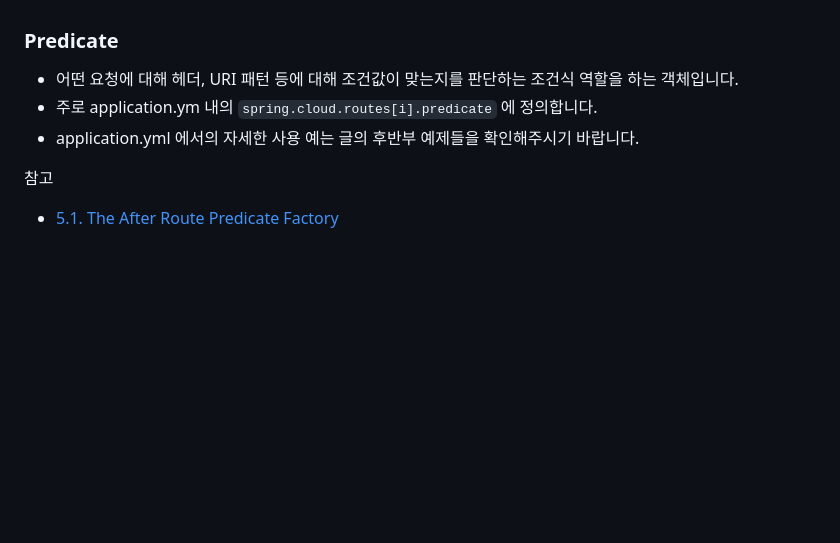
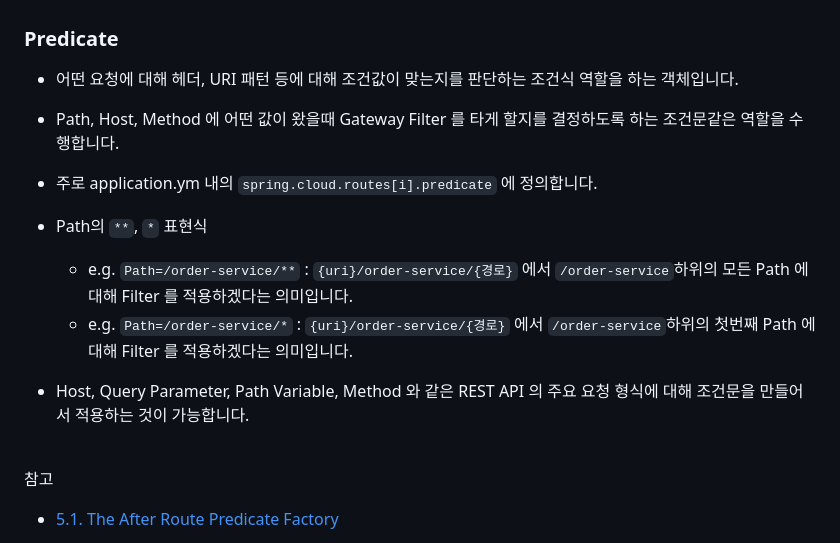
Before and after one commit to alpha3002025/memo, a Markdown page: spring-gateway/gateway-concept-and-basic-example-with-eureka.md, the part around the change printed below. GitHub-like rendering; blank space fills up the shorter version.

```diff
--- a/spring-gateway/gateway-concept-and-basic-example-with-eureka.md
+++ b/spring-gateway/gateway-concept-and-basic-example-with-eureka.md
@@ -150,8 +150,15 @@ Actuator API<br/>
 ### Predicate
 
 - 어떤 요청에 대해 헤더, URI 패턴 등에 대해 조건값이 맞는지를 판단하는 조건식 역할을 하는 객체입니다.
+- Path, Host, Method 에 어떤 값이 왔을때 Gateway Filter 를 타게 할지를 결정하도록 하는 조건문같은 역할을 수행합니다.
 - 주로 application.ym 내의 `spring.cloud.routes[i].predicate` 에 정의합니다.
-- application.yml 에서의 자세한 사용 예는 글의 후반부 예제들을 확인해주시기 바랍니다.
+- Path의 `**`, `*` 표현식
+  - e.g. `Path=/order-service/**` :  `{uri}/order-service/{경로}` 에서  `/order-service`하위의 모든 Path 에 대해 Filter 를 적용하겠다는 의미입니다.
+  - e.g. `Path=/order-service/*` :  `{uri}/order-service/{경로}` 에서  `/order-service`하위의 첫번째 Path 에 대해 Filter 를 적용하겠다는 의미입니다.
+
+- Host, Query Parameter, Path Variable, Method 와 같은 REST API 의 주요 요청 형식에 대해 조건문을 만들어서 적용하는 것이 가능합니다.
+
+<br/>
 
 
 
```
Also changed, not shown: other parts of spring-gateway/gateway-concept-and-basic-example-with-eureka.md (+43 -1 lines).
